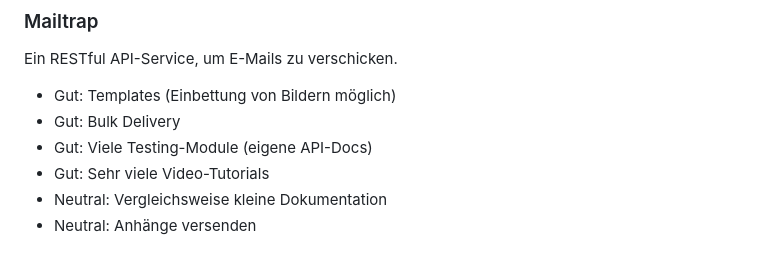
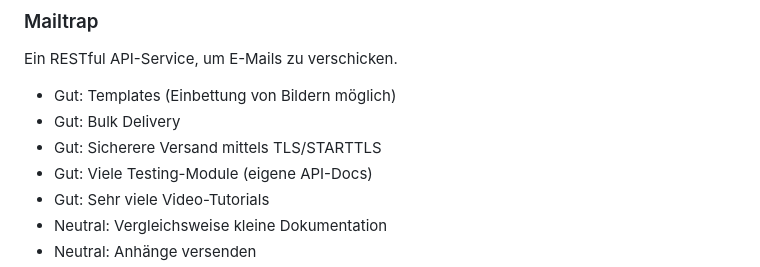
Before and after one commit to MaximilianKellner/ep-2024-web-development, a Markdown page: ADR/0008-backend-email-notification.md, the part around the change. Drawn GitHub-style.

```diff
--- a/ADR/0008-backend-email-notification.md
+++ b/ADR/0008-backend-email-notification.md
@@ -68,6 +68,7 @@ Ein RESTful API-Service, um E-Mails zu verschicken.
 
 - Gut: Templates (Einbettung von Bildern möglich)
 - Gut: Bulk Delivery
+- Gut: Sicherere Versand mittels TLS/STARTTLS
 - Gut: Viele Testing-Module (eigene API-Docs)
 - Gut: Sehr viele Video-Tutorials
 - Neutral: Vergleichsweise kleine Dokumentation
```
